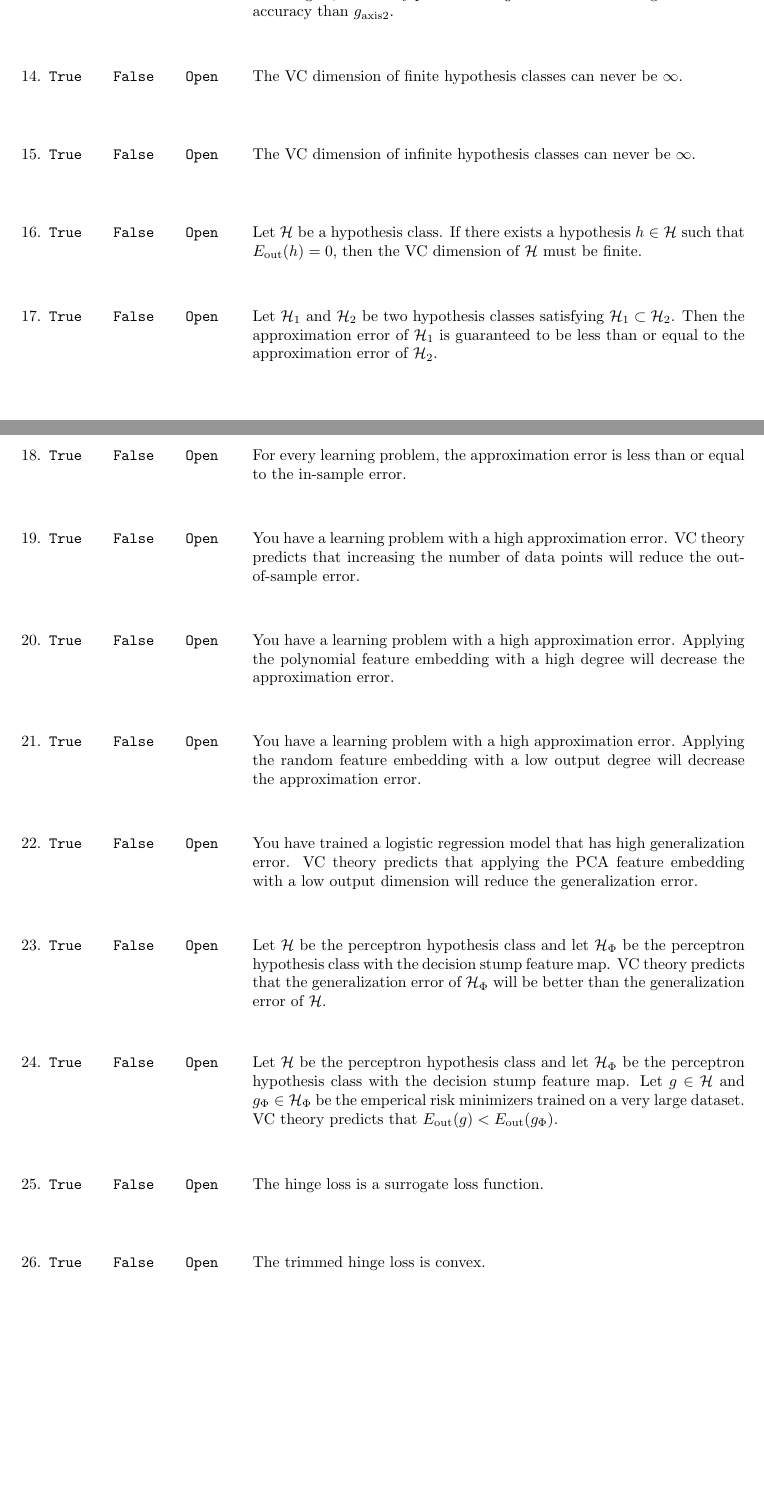
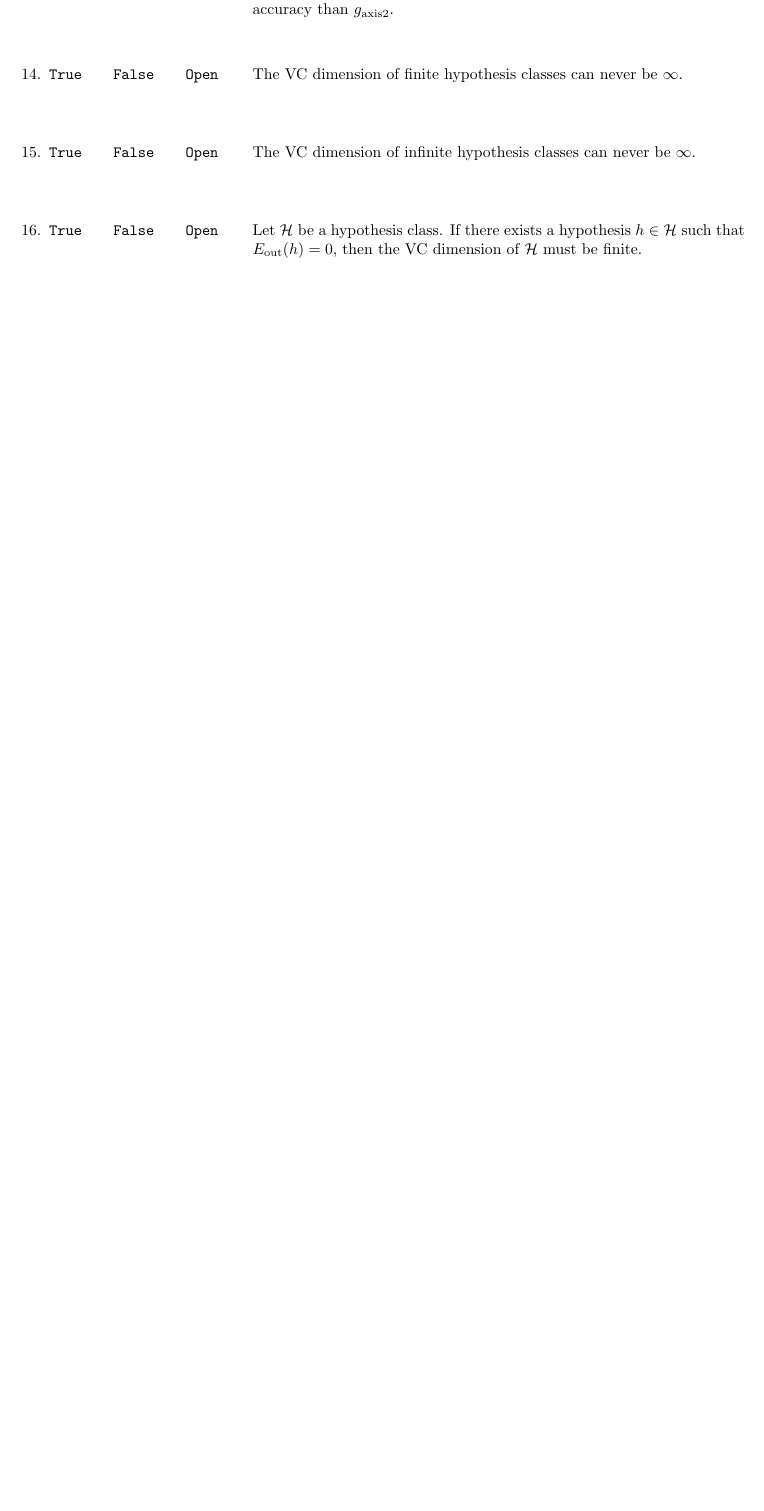
Before and after one commit to mikeizbicki/cmc-csci145-math166, a LaTeX problem sheet (04_LearningFromData_LinearModels/midterm-practice.tex): two parts of pages 2 and 3 of 3 before the commit and part of page 2 of 2 after it, the two joined at a grey line, cut so that both start at the same text, the shorter picture padded with empty space. Compiled offline with pdfLaTeX.

Commit message:
practice problems

```diff
--- a/04_LearningFromData_LinearModels/midterm-practice.tex
+++ b/04_LearningFromData_LinearModels/midterm-practice.tex
@@ -207,25 +207,25 @@
 
     \item\TFQuestion{F}{Let $\mathcal H$ be a hypothesis class.  If there exists a hypothesis $h\in\mathcal H$ such that $\Eout(h) = 0$, then the VC dimension of $\mathcal H$ must be finite.}
 
-    \item\TFQuestion{F}{Let $\mathcal H_1$ and $\mathcal H_2$ be two hypothesis classes satisfying $\mathcal H_1 \subset \mathcal H_2$.  Then the approximation error of $\mathcal H_1$ is guaranteed to be less than or equal to the approximation error of $\mathcal H_2$.}
+    %\item\TFQuestion{F}{Let $\mathcal H_1$ and $\mathcal H_2$ be two hypothesis classes satisfying $\mathcal H_1 \subset \mathcal H_2$.  Then the approximation error of $\mathcal H_1$ is guaranteed to be less than or equal to the approximation error of $\mathcal H_2$.}
 
-    \item \TFQuestion{T}{For every learning problem, the approximation error is less than or equal to the in-sample error.}
+    %\item \TFQuestion{T}{For every learning problem, the approximation error is less than or equal to the in-sample error.}
 
-    \item\TFQuestion{F}{You have a learning problem with a high approximation error.  VC theory predicts that increasing the number of data points will reduce the out-of-sample error.}
+    %\item\TFQuestion{F}{You have a learning problem with a high approximation error.  VC theory predicts that increasing the number of data points will reduce the out-of-sample error.}
 
-    \item\TFQuestion{T}{You have a learning problem with a high approximation error.  Applying the polynomial feature embedding with a high degree will decrease the approximation error.}
+    %\item\TFQuestion{T}{You have a learning problem with a high approximation error.  Applying the polynomial feature embedding with a high degree will decrease the approximation error.}
 
-    \item\TFQuestion{F}{You have a learning problem with a high approximation error.  Applying the random feature embedding with a low output degree will decrease the approximation error.}
+    %\item\TFQuestion{F}{You have a learning problem with a high approximation error.  Applying the random feature embedding with a low output degree will decrease the approximation error.}
 
-    \item\TFQuestion{T}{You have trained a logistic regression model that has high generalization error.  VC theory predicts that applying the PCA feature embedding with a low output dimension will reduce the generalization error.}
+    %\item\TFQuestion{T}{You have trained a logistic regression model that has high generalization error.  VC theory predicts that applying the PCA feature embedding with a low output dimension will reduce the generalization error.}
 
-    \item\TFQuestion{T}{Let $\mathcal H$ be the perceptron hypothesis class and let $\mathcal H_\Phi$ be the perceptron hypothesis class with the decision stump feature map.  VC theory predicts that the generalization error of $\mathcal H_\Phi$ will be better than the generalization error of $\mathcal H$.}
+    %\item\TFQuestion{T}{Let $\mathcal H$ be the perceptron hypothesis class and let $\mathcal H_\Phi$ be the perceptron hypothesis class with the decision stump feature map.  VC theory predicts that the generalization error of $\mathcal H_\Phi$ will be better than the generalization error of $\mathcal H$.}
 
-    \item\TFQuestion{T}{Let $\mathcal H$ be the perceptron hypothesis class and let $\mathcal H_\Phi$ be the perceptron hypothesis class with the decision stump feature map.  Let $g\in\mathcal H$ and $g_\Phi \in \mathcal H_\Phi$ be the emperical risk minimizers trained on a very large dataset.  VC theory predicts that $\Eout(g) < \Eout(g_\Phi)$.}
+    %\item\TFQuestion{T}{Let $\mathcal H$ be the perceptron hypothesis class and let $\mathcal H_\Phi$ be the perceptron hypothesis class with the decision stump feature map.  Let $g\in\mathcal H$ and $g_\Phi \in \mathcal H_\Phi$ be the emperical risk minimizers trained on a very large dataset.  VC theory predicts that $\Eout(g) < \Eout(g_\Phi)$.}
 
-    \item\TFQuestion{T}{The hinge loss is a surrogate loss function.}
+    %\item\TFQuestion{T}{The hinge loss is a surrogate loss function.}
 
-    \item\TFQuestion{F}{The trimmed hinge loss is convex.}
+    %\item\TFQuestion{F}{The trimmed hinge loss is convex.}
 
 \end{enumerate}
 \end{problem}
```
Also changed, not shown: 04_LearningFromData_LinearModels/midterm-practice.pdf, 04_LearningFromData_LinearModels/midterm-practice.tex (2 more changed lines).
